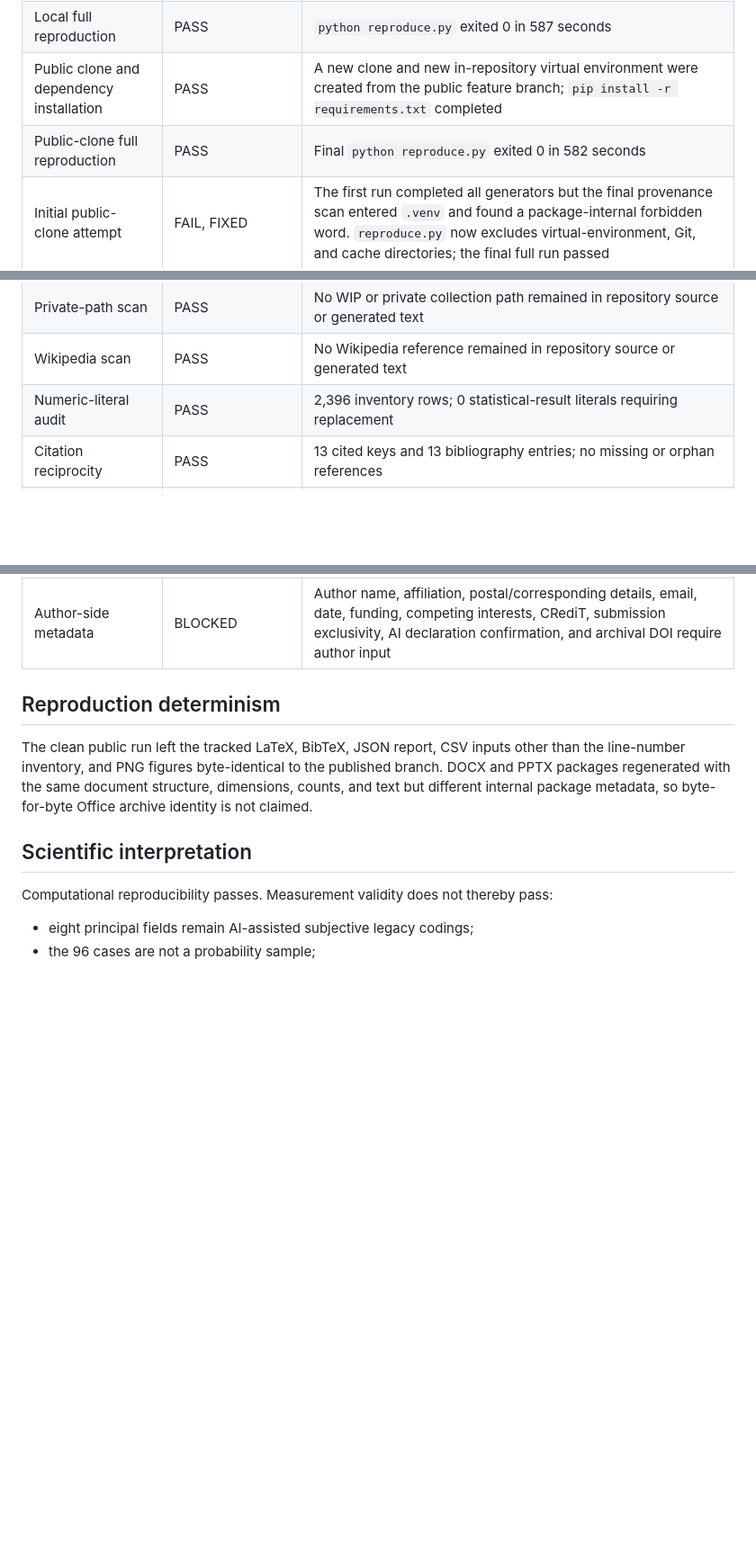
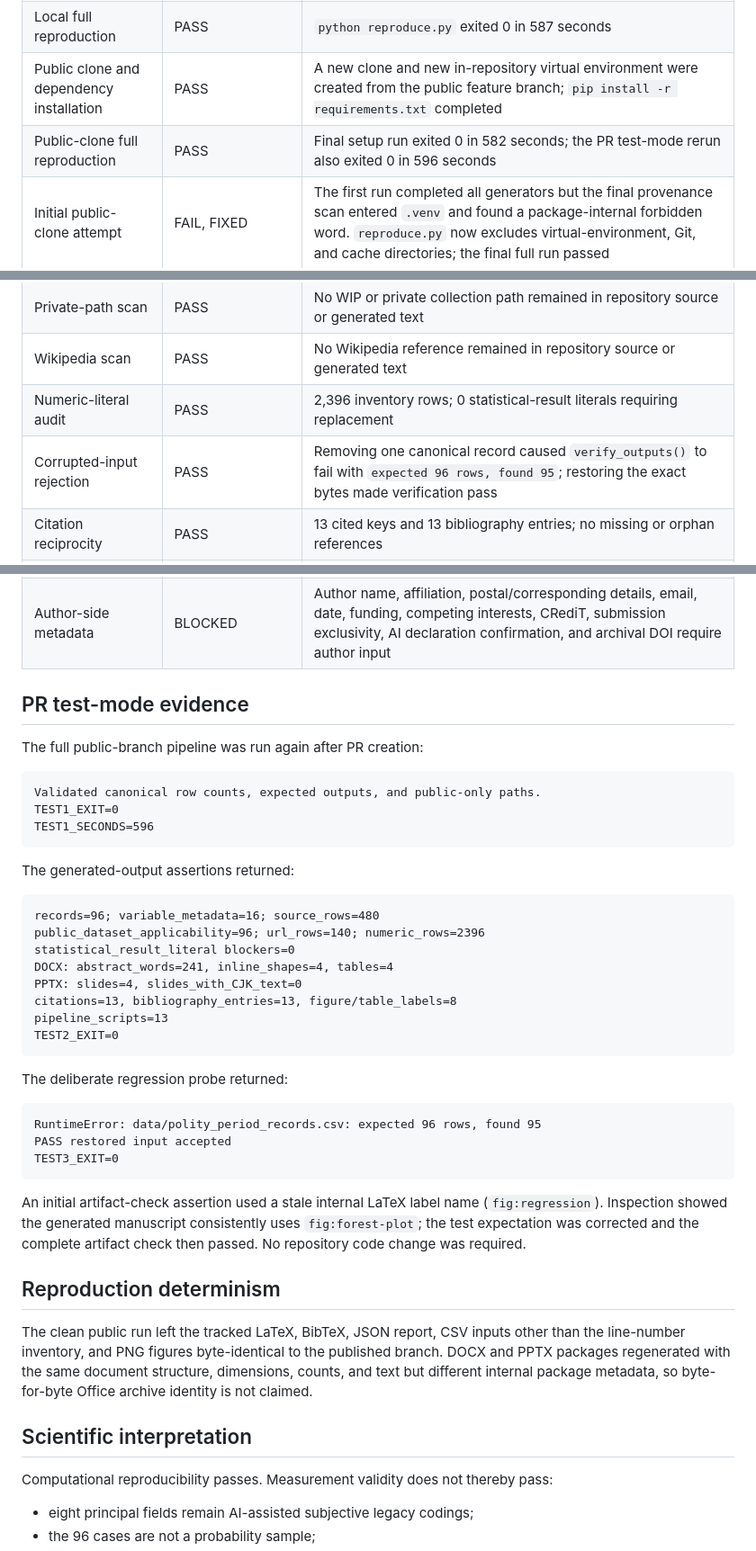
Before and after one commit to bougtoir/beyond-gdp-national-power, a Markdown page: test-report.md, 3 parts joined by grey strips. Shown at 90% size. GitHub-like rendering; blank space fills up the shorter version.

Commit message:
Record adversarial reproduction test evidence
Co-Authored-By: Tatsuki Onishi <bougtoir@gmail.com>

````diff
--- a/test-report.md
+++ b/test-report.md
@@ -24,13 +24,14 @@ was used for the clean-clone test.
 | Python compilation | PASS | `python3 -m py_compile` succeeded for the loader, exporters, reproduction runner, audit scripts, analysis scripts, and manuscript generators |
 | Local full reproduction | PASS | `python reproduce.py` exited 0 in 587 seconds |
 | Public clone and dependency installation | PASS | A new clone and new in-repository virtual environment were created from the public feature branch; `pip install -r requirements.txt` completed |
-| Public-clone full reproduction | PASS | Final `python reproduce.py` exited 0 in 582 seconds |
+| Public-clone full reproduction | PASS | Final setup run exited 0 in 582 seconds; the PR test-mode rerun also exited 0 in 596 seconds |
 | Initial public-clone attempt | FAIL, FIXED | The first run completed all generators but the final provenance scan entered `.venv` and found a package-internal forbidden word. `reproduce.py` now excludes virtual-environment, Git, and cache directories; the final full run passed |
 | Expected generated files | PASS | DOCX, LaTeX, editable PPTX, four PNG figures, highlights, cover letter, supplementary table, audit outputs, reports, and BibTeX were present |
 | Canonical row counts | PASS | Dataset 96; variable metadata 16; field-level source supplement 480; auxiliary-dataset applicability 96 |
 | Private-path scan | PASS | No WIP or private collection path remained in repository source or generated text |
 | Wikipedia scan | PASS | No Wikipedia reference remained in repository source or generated text |
 | Numeric-literal audit | PASS | 2,396 inventory rows; 0 statistical-result literals requiring replacement |
+| Corrupted-input rejection | PASS | Removing one canonical record caused `verify_outputs()` to fail with `expected 96 rows, found 95`; restoring the exact bytes made verification pass |
 | Citation reciprocity | PASS | 13 cited keys and 13 bibliography entries; no missing or orphan references |
 | LaTeX labels and references | PASS | No missing labels and no unreferenced figure/table labels |
 | Abstract and keywords | PASS | Abstract 241 words; six English keywords |
@@ -42,6 +43,42 @@ was used for the clean-clone test.
 | Source-fabrication screen | PASS WITH SCOPE LIMITATION | No clearly fabricated bibliographic source was identified in the catalog/metadata/access audit; access failure alone was not treated as fabrication, and this is not a complete expert re-verification of every historical claim |
 | PDF compilation | UNAVAILABLE | `pdflatex` is not installed; LaTeX sources were generated, but PDF compilation was not claimed |
 | Author-side metadata | BLOCKED | Author name, affiliation, postal/corresponding details, email, date, funding, competing interests, CRediT, submission exclusivity, AI declaration confirmation, and archival DOI require author input |
+
+## PR test-mode evidence
+
+The full public-branch pipeline was run again after PR creation:
+
+```text
+Validated canonical row counts, expected outputs, and public-only paths.
+TEST1_EXIT=0
+TEST1_SECONDS=596
+```
+
+The generated-output assertions returned:
+
+```text
+records=96; variable_metadata=16; source_rows=480
+public_dataset_applicability=96; url_rows=140; numeric_rows=2396
+statistical_result_literal blockers=0
+DOCX: abstract_words=241, inline_shapes=4, tables=4
+PPTX: slides=4, slides_with_CJK_text=0
+citations=13, bibliography_entries=13, figure/table_labels=8
+pipeline_scripts=13
+TEST2_EXIT=0
+```
+
+The deliberate regression probe returned:
+
+```text
+RuntimeError: data/polity_period_records.csv: expected 96 rows, found 95
+PASS restored input accepted
+TEST3_EXIT=0
+```
+
+An initial artifact-check assertion used a stale internal LaTeX label name
+(`fig:regression`). Inspection showed the generated manuscript consistently
+uses `fig:forest-plot`; the test expectation was corrected and the complete
+artifact check then passed. No repository code change was required.
 
 ## Reproduction determinism
 
````
